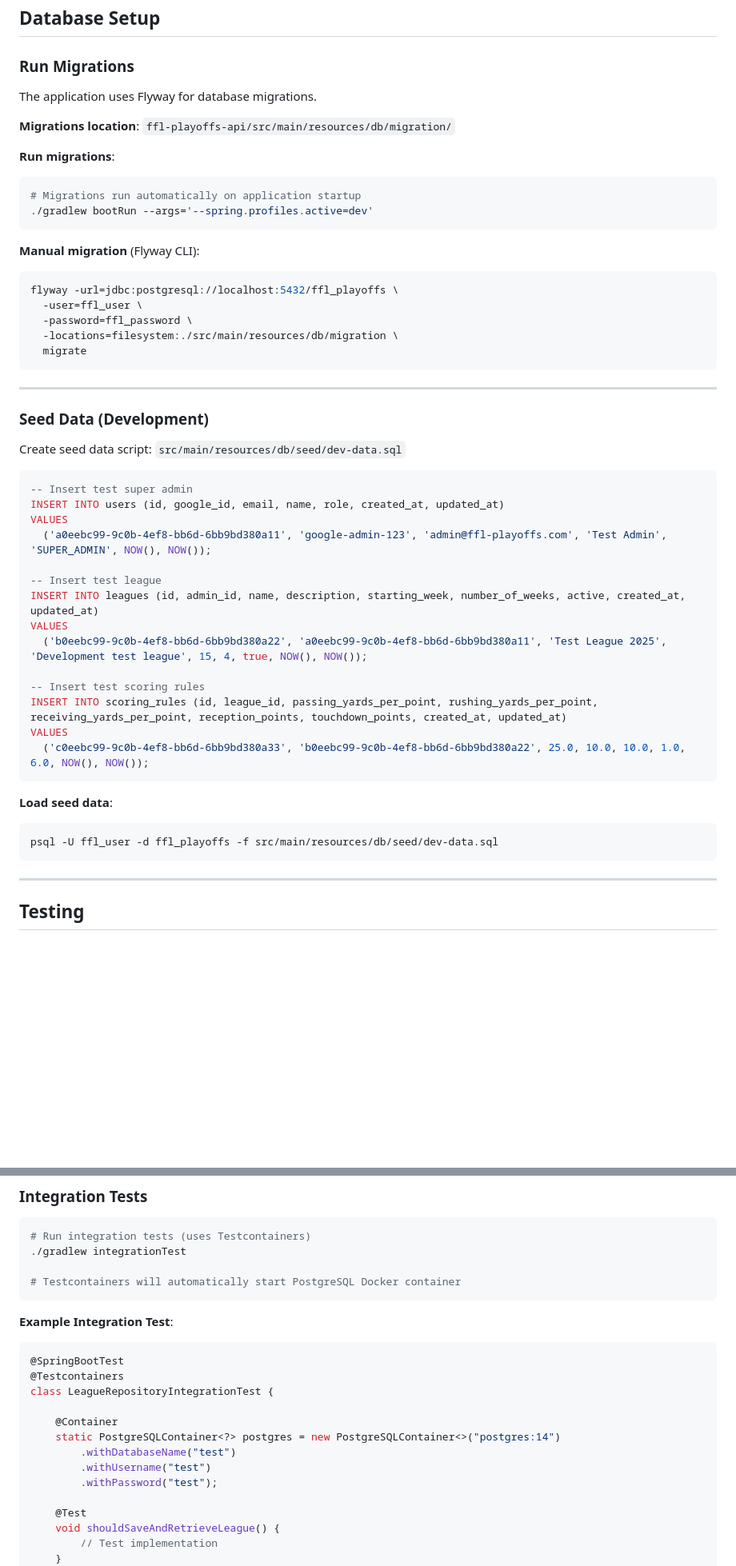
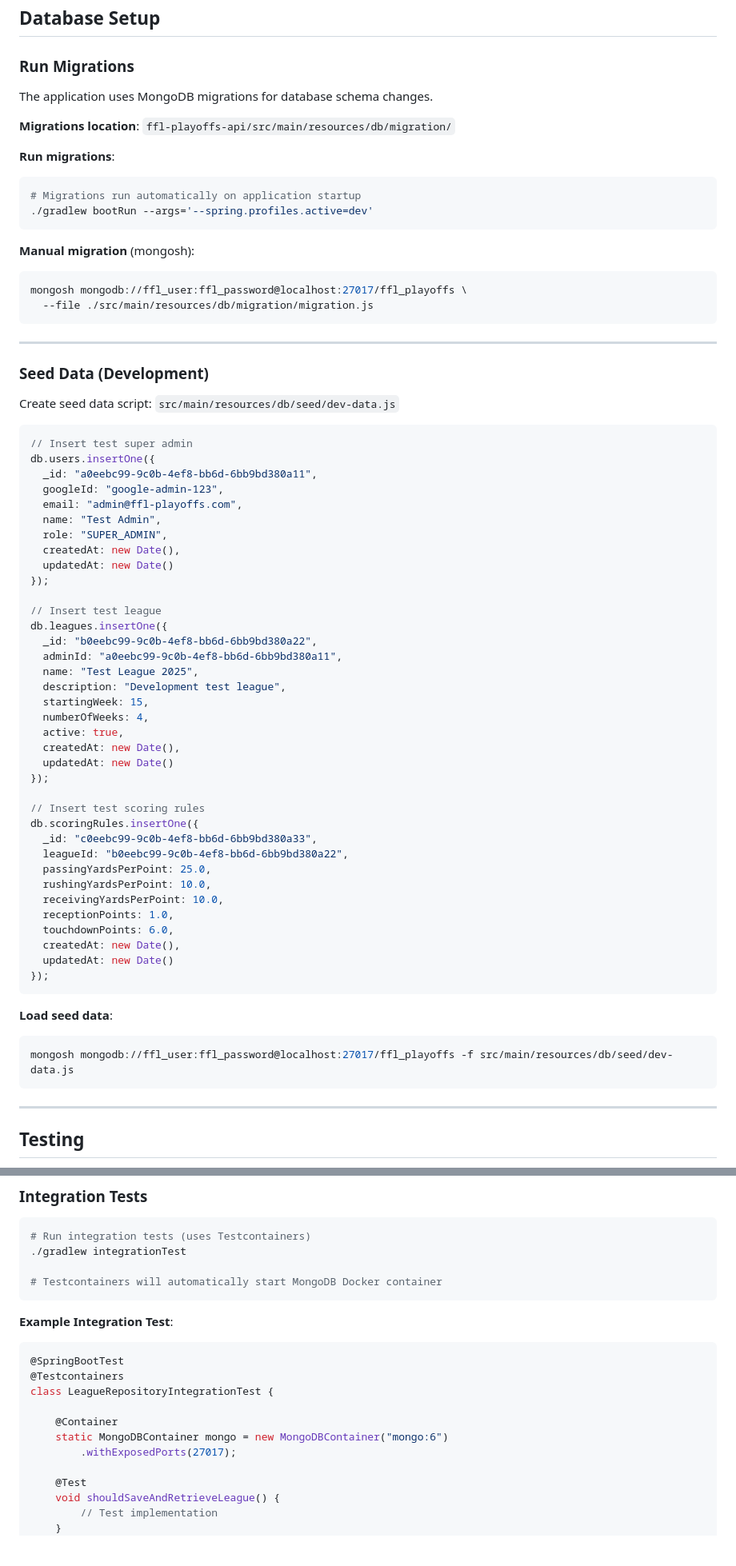
Before and after one commit to egdcrypto/ffl-playoffs, a Markdown page: docs/DEVELOPMENT.md, 2 parts joined by grey strips. Shown at 80% size. Rendered like a GitHub page; blank space fills up the shorter version.

````diff
--- a/docs/DEVELOPMENT.md
+++ b/docs/DEVELOPMENT.md
@@ -289,7 +289,7 @@ docker-compose up -d
 
 ### Run Migrations
 
-The application uses Flyway for database migrations.
+The application uses MongoDB migrations for database schema changes.
 
 **Migrations location**: `ffl-playoffs-api/src/main/resources/db/migration/`
 
@@ -299,41 +299,60 @@ The application uses Flyway for database migrations.
 ./gradlew bootRun --args='--spring.profiles.active=dev'
 ```
 
-**Manual migration** (Flyway CLI):
+**Manual migration** (mongosh):
 ```bash
-flyway -url=jdbc:postgresql://localhost:5432/ffl_playoffs \
-  -user=ffl_user \
-  -password=ffl_password \
-  -locations=filesystem:./src/main/resources/db/migration \
-  migrate
+mongosh mongodb://ffl_user:ffl_password@localhost:27017/ffl_playoffs \
+  --file ./src/main/resources/db/migration/migration.js
 ```
 
 ---
 
 ### Seed Data (Development)
 
-Create seed data script: `src/main/resources/db/seed/dev-data.sql`
+Create seed data script: `src/main/resources/db/seed/dev-data.js`
 
-```sql
--- Insert test super admin
-INSERT INTO users (id, google_id, email, name, role, created_at, updated_at)
-VALUES
-  ('a0eebc99-9c0b-4ef8-bb6d-6bb9bd380a11', 'google-admin-123', 'admin@ffl-playoffs.com', 'Test Admin', 'SUPER_ADMIN', NOW(), NOW());
+```javascript
+// Insert test super admin
+db.users.insertOne({
+  _id: "a0eebc99-9c0b-4ef8-bb6d-6bb9bd380a11",
+  googleId: "google-admin-123",
+  email: "admin@ffl-playoffs.com",
+  name: "Test Admin",
+  role: "SUPER_ADMIN",
+  createdAt: new Date(),
+  updatedAt: new Date()
+});
 
--- Insert test league
-INSERT INTO leagues (id, admin_id, name, description, starting_week, number_of_weeks, active, created_at, updated_at)
-VALUES
-  ('b0eebc99-9c0b-4ef8-bb6d-6bb9bd380a22', 'a0eebc99-9c0b-4ef8-bb6d-6bb9bd380a11', 'Test League 2025', 'Development test league', 15, 4, true, NOW(), NOW());
+// Insert test league
+db.leagues.insertOne({
+  _id: "b0eebc99-9c0b-4ef8-bb6d-6bb9bd380a22",
+  adminId: "a0eebc99-9c0b-4ef8-bb6d-6bb9bd380a11",
+  name: "Test League 2025",
+  description: "Development test league",
+  startingWeek: 15,
+  numberOfWeeks: 4,
+  active: true,
+  createdAt: new Date(),
+  updatedAt: new Date()
+});
 
--- Insert test scoring rules
-INSERT INTO scoring_rules (id, league_id, passing_yards_per_point, rushing_yards_per_point, receiving_yards_per_point, reception_points, touchdown_points, created_at, updated_at)
-VALUES
-  ('c0eebc99-9c0b-4ef8-bb6d-6bb9bd380a33', 'b0eebc99-9c0b-4ef8-bb6d-6bb9bd380a22', 25.0, 10.0, 10.0, 1.0, 6.0, NOW(), NOW());
+// Insert test scoring rules
+db.scoringRules.insertOne({
+  _id: "c0eebc99-9c0b-4ef8-bb6d-6bb9bd380a33",
+  leagueId: "b0eebc99-9c0b-4ef8-bb6d-6bb9bd380a22",
+  passingYardsPerPoint: 25.0,
+  rushingYardsPerPoint: 10.0,
+  receivingYardsPerPoint: 10.0,
+  receptionPoints: 1.0,
+  touchdownPoints: 6.0,
+  createdAt: new Date(),
+  updatedAt: new Date()
+});
 ```
 
 **Load seed data**:
 ```bash
-psql -U ffl_user -d ffl_playoffs -f src/main/resources/db/seed/dev-data.sql
+mongosh mongodb://ffl_user:ffl_password@localhost:27017/ffl_playoffs -f src/main/resources/db/seed/dev-data.js
 ```
 
 ---
@@ -363,7 +382,7 @@ psql -U ffl_user -d ffl_playoffs -f src/main/resources/db/seed/dev-data.sql
 # Run integration tests (uses Testcontainers)
 ./gradlew integrationTest
 
-# Testcontainers will automatically start PostgreSQL Docker container
+# Testcontainers will automatically start MongoDB Docker container
 ```
 
 **Example Integration Test**:
@@ -373,10 +392,8 @@ psql -U ffl_user -d ffl_playoffs -f src/main/resources/db/seed/dev-data.sql
 class LeagueRepositoryIntegrationTest {
 
     @Container
-    static PostgreSQLContainer<?> postgres = new PostgreSQLContainer<>("postgres:14")
-        .withDatabaseName("test")
-        .withUsername("test")
-        .withPassword("test");
+    static MongoDBContainer mongo = new MongoDBContainer("mongo:6")
+        .withExposedPorts(27017);
 
     @Test
     void shouldSaveAndRetrieveLeague() {
````
Also changed, not shown: other parts of docs/DEVELOPMENT.md (+29 -28 lines), ui-design/RESEARCH.md (+1 -1 lines).
